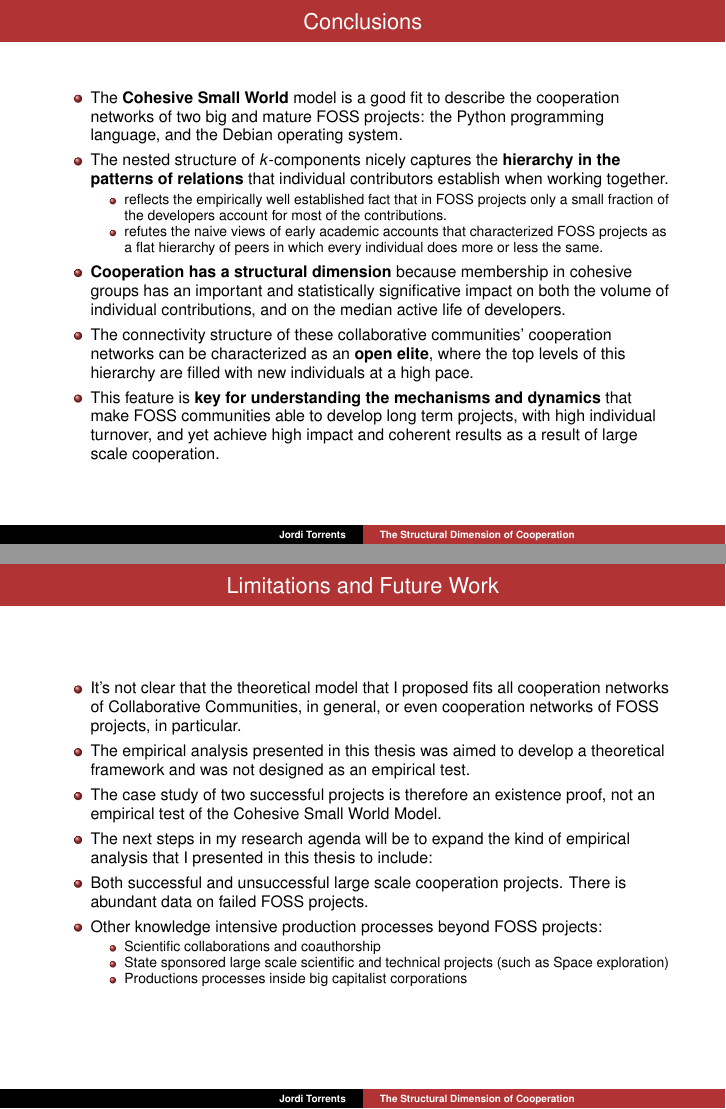
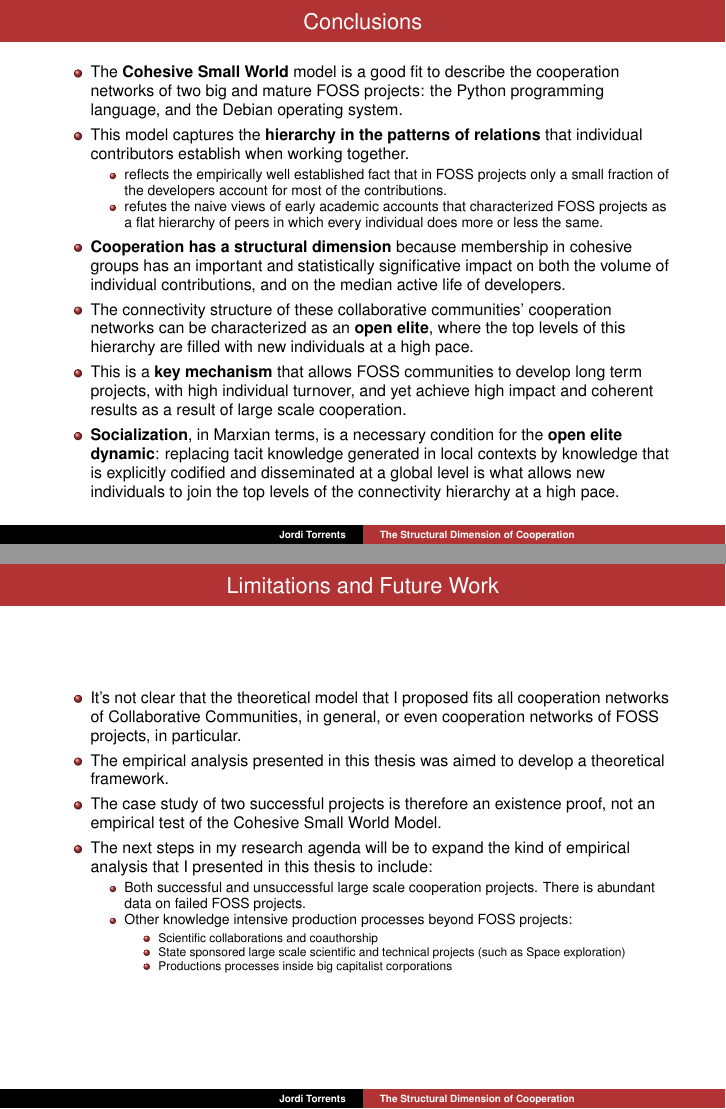
Before and after one commit to jtorrents/thesis, LaTeX slides (presentations/defense/structural_dimension_cooperation.tex): pages 68 and 69 of 87, joined at a grey line. Compiled offline with pdfLaTeX.

Commit message:
Imporve conclusions section for the defense presentation.
Still too much text probably.

```diff
--- a/presentations/defense/structural_dimension_cooperation.tex
+++ b/presentations/defense/structural_dimension_cooperation.tex
@@ -1278,7 +1277,7 @@ where $d_i$ are the number of ``death events'' at time $t$ and $n_i$ is the numb
 
 \item The \textbf{Cohesive Small World} model is a good fit to describe the cooperation networks of two big and mature FOSS projects: the Python programming language, and the Debian operating system.
 
-\item The nested structure of $k$-components nicely captures the \textbf{hierarchy in the patterns of relations} that individual contributors establish when working together.
+\item This model captures the \textbf{hierarchy in the patterns of relations} that individual contributors establish when working together.
 
 \begin{itemize}
 \item reflects the empirically well established fact that in FOSS projects only a small fraction of the developers account for most of the contributions.
@@ -1290,7 +1289,9 @@ where $d_i$ are the number of ``death events'' at time $t$ and $n_i$ is the numb
 
 \item The connectivity structure of these collaborative communities' cooperation networks can be characterized as an \textbf{open elite}, where the top levels of this hierarchy are filled with new individuals at a high pace.
 
-\item This feature is \textbf{key for understanding the mechanisms and dynamics} that make FOSS communities able to develop long term projects, with high individual turnover, and yet achieve high impact and coherent results as a result of large scale cooperation.
+\item This is a \textbf{key mechanism} that allows FOSS communities to develop long term projects, with high individual turnover, and yet achieve high impact and coherent results as a result of large scale cooperation.
+
+\item \textbf{Socialization}, in Marxian terms, is a necessary condition for the \textbf{open elite dynamic}: replacing tacit knowledge generated in local contexts by knowledge that is explicitly codified and disseminated at a global level is what allows new individuals to join the top levels of the connectivity hierarchy at a high pace.
 
 \end{itemize}
 
@@ -1304,12 +1305,13 @@ where $d_i$ are the number of ``death events'' at time $t$ and $n_i$ is the numb
 
 \item It's not clear that the theoretical model that I proposed fits all cooperation networks of Collaborative Communities, in general, or even cooperation networks of FOSS projects, in particular.
 
-\item The empirical analysis presented in this thesis was aimed to develop a theoretical framework and was not designed as an empirical test.
+\item The empirical analysis presented in this thesis was aimed to develop a theoretical framework.
 
 \item The case study of two successful projects is therefore an existence proof, not an empirical test of the Cohesive Small World Model.
 
 \item The next steps in my research agenda will be to expand the kind of empirical analysis that I presented in this thesis to include:
 
+\begin{itemize}
 \item Both successful and unsuccessful large scale cooperation projects. There is abundant data on failed FOSS projects.
 
 \item Other knowledge intensive production processes beyond FOSS projects:
@@ -1319,7 +1321,7 @@ where $d_i$ are the number of ``death events'' at time $t$ and $n_i$ is the numb
 \item State sponsored large scale scientific and technical projects (such as Space exploration)
 \item Productions processes inside big capitalist corporations
 \end{itemize}
-
+\end{itemize}
 \end{itemize}
 
 \end{frame}
```
Also changed, not shown: presentations/defense/structural_dimension_cooperation.tex (7 more changed lines).
